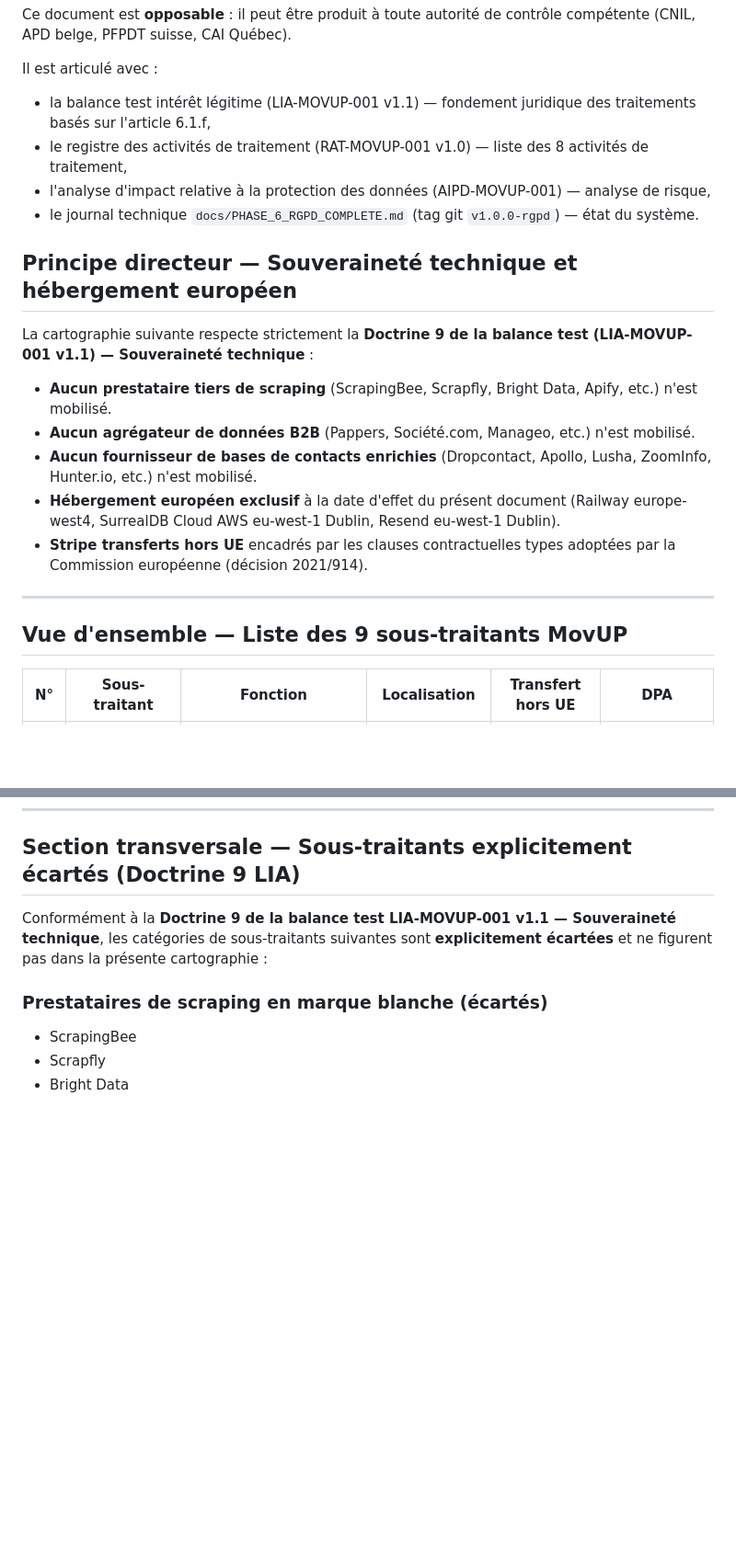
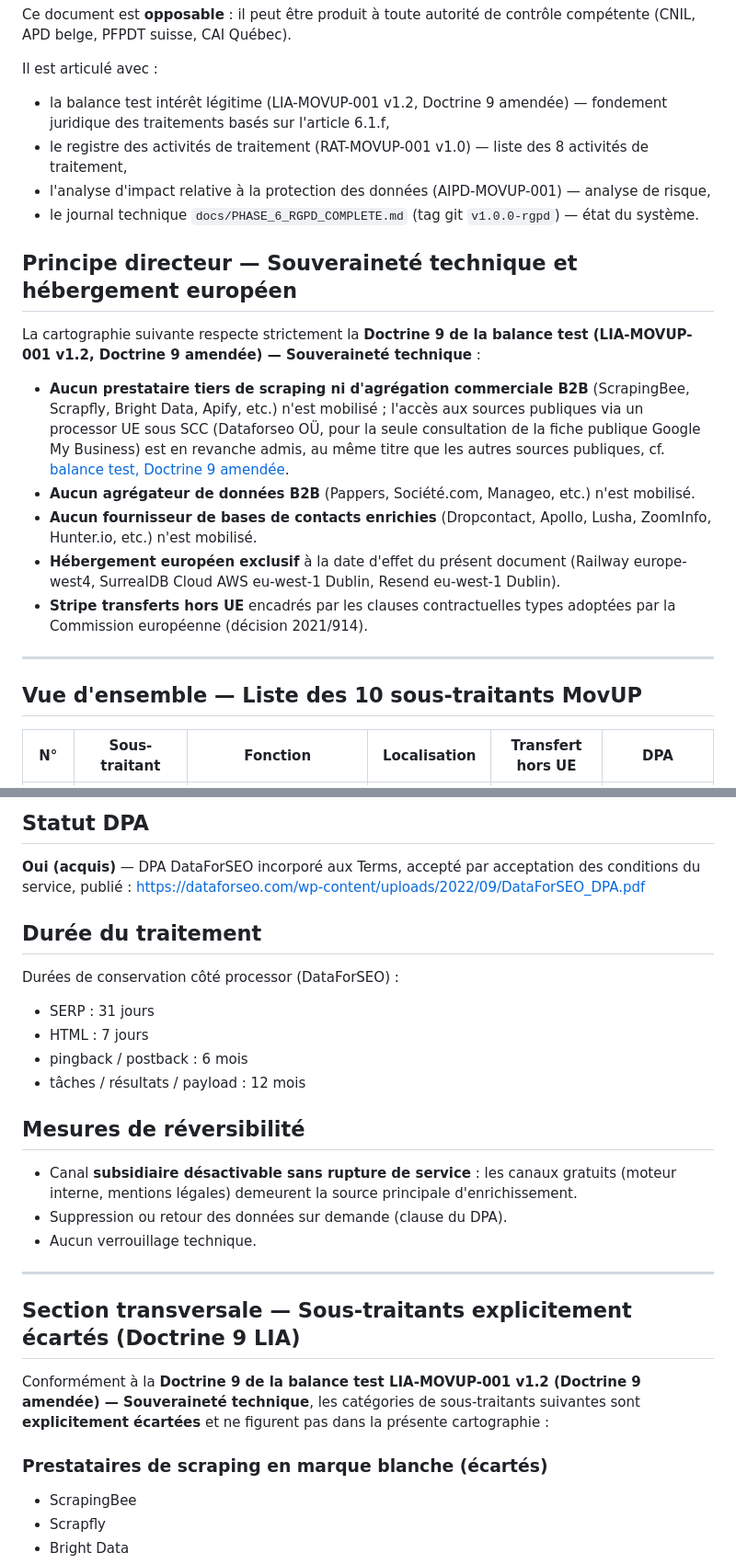
Before and after one commit to Soparadi/mup, a Markdown page: docs/rgpd/cartographie-sous-traitants.md, 2 parts joined by grey strips. Shown at 92% size. GitHub-like rendering; blank space fills up the shorter version.

Commit message:
docs(rgpd): cartographie — ajout sous-traitant S10 Dataforseo OÜ (processor UE, SCC)

```diff
--- a/docs/rgpd/cartographie-sous-traitants.md
+++ b/docs/rgpd/cartographie-sous-traitants.md
@@ -32,16 +32,16 @@ Ce document est **opposable** : il peut être produit à toute autorité de cont
 
 Il est articulé avec :
 
-- la balance test intérêt légitime (LIA-MOVUP-001 v1.1) — fondement juridique des traitements basés sur l'article 6.1.f,
+- la balance test intérêt légitime (LIA-MOVUP-001 v1.2, Doctrine 9 amendée) — fondement juridique des traitements basés sur l'article 6.1.f,
 - le registre des activités de traitement (RAT-MOVUP-001 v1.0) — liste des 8 activités de traitement,
 - l'analyse d'impact relative à la protection des données (AIPD-MOVUP-001) — analyse de risque,
 - le journal technique `docs/PHASE_6_RGPD_COMPLETE.md` (tag git `v1.0.0-rgpd`) — état du système.
 
 ## Principe directeur — Souveraineté technique et hébergement européen
 
-La cartographie suivante respecte strictement la **Doctrine 9 de la balance test (LIA-MOVUP-001 v1.1) — Souveraineté technique** :
+La cartographie suivante respecte strictement la **Doctrine 9 de la balance test (LIA-MOVUP-001 v1.2, Doctrine 9 amendée) — Souveraineté technique** :
 
-- **Aucun prestataire tiers de scraping** (ScrapingBee, Scrapfly, Bright Data, Apify, etc.) n'est mobilisé.
+- **Aucun prestataire tiers de scraping ni d'agrégation commerciale B2B** (ScrapingBee, Scrapfly, Bright Data, Apify, etc.) n'est mobilisé ; l'accès aux sources publiques via un processor UE sous SCC (Dataforseo OÜ, pour la seule consultation de la fiche publique Google My Business) est en revanche admis, au même titre que les autres sources publiques, cf. [balance test, Doctrine 9 amendée](balance-test-interet-legitime.md).
 - **Aucun agrégateur de données B2B** (Pappers, Société.com, Manageo, etc.) n'est mobilisé.
 - **Aucun fournisseur de bases de contacts enrichies** (Dropcontact, Apollo, Lusha, ZoomInfo, Hunter.io, etc.) n'est mobilisé.
 - **Hébergement européen exclusif** à la date d'effet du présent document (Railway europe-west4, SurrealDB Cloud AWS eu-west-1 Dublin, Resend eu-west-1 Dublin).
@@ -49,7 +49,7 @@ La cartographie suivante respecte strictement la **Doctrine 9 de la balance test
 
 ---
 
-## Vue d'ensemble — Liste des 9 sous-traitants MovUP
+## Vue d'ensemble — Liste des 10 sous-traitants MovUP
 
 | N° | Sous-traitant | Fonction | Localisation | Transfert hors UE | DPA |
 |---|---|---|---|---|---|
@@ -671,6 +720,27 @@ Appel transactionnel à chaque requête. Pas de stockage chez le sous-traitant (
+## Statut DPA
+
+**Oui (acquis)** — DPA DataForSEO incorporé aux Terms, accepté par acceptation des conditions du service, publié : https://dataforseo.com/wp-content/uploads/2022/09/DataForSEO_DPA.pdf
+
+## Durée du traitement
+
+Durées de conservation côté processor (DataForSEO) :
+
+- SERP : 31 jours
+- HTML : 7 jours
+- pingback / postback : 6 mois
+- tâches / résultats / payload : 12 mois
+
+## Mesures de réversibilité
+
+- Canal **subsidiaire désactivable sans rupture de service** : les canaux gratuits (moteur interne, mentions légales) demeurent la source principale d'enrichissement.
+- Suppression ou retour des données sur demande (clause du DPA).
+- Aucun verrouillage technique.
+
+---
+
 ## Section transversale — Sous-traitants explicitement écartés (Doctrine 9 LIA)
 
-Conformément à la **Doctrine 9 de la balance test LIA-MOVUP-001 v1.1 — Souveraineté technique**, les catégories de sous-traitants suivantes sont **explicitement écartées** et ne figurent pas dans la présente cartographie :
+Conformément à la **Doctrine 9 de la balance test LIA-MOVUP-001 v1.2 (Doctrine 9 amendée) — Souveraineté technique**, les catégories de sous-traitants suivantes sont **explicitement écartées** et ne figurent pas dans la présente cartographie :
 
 ### Prestataires de scraping en marque blanche (écartés)
 
```
Also changed, not shown: other parts of docs/rgpd/cartographie-sous-traitants.md (+53 -3 lines).
